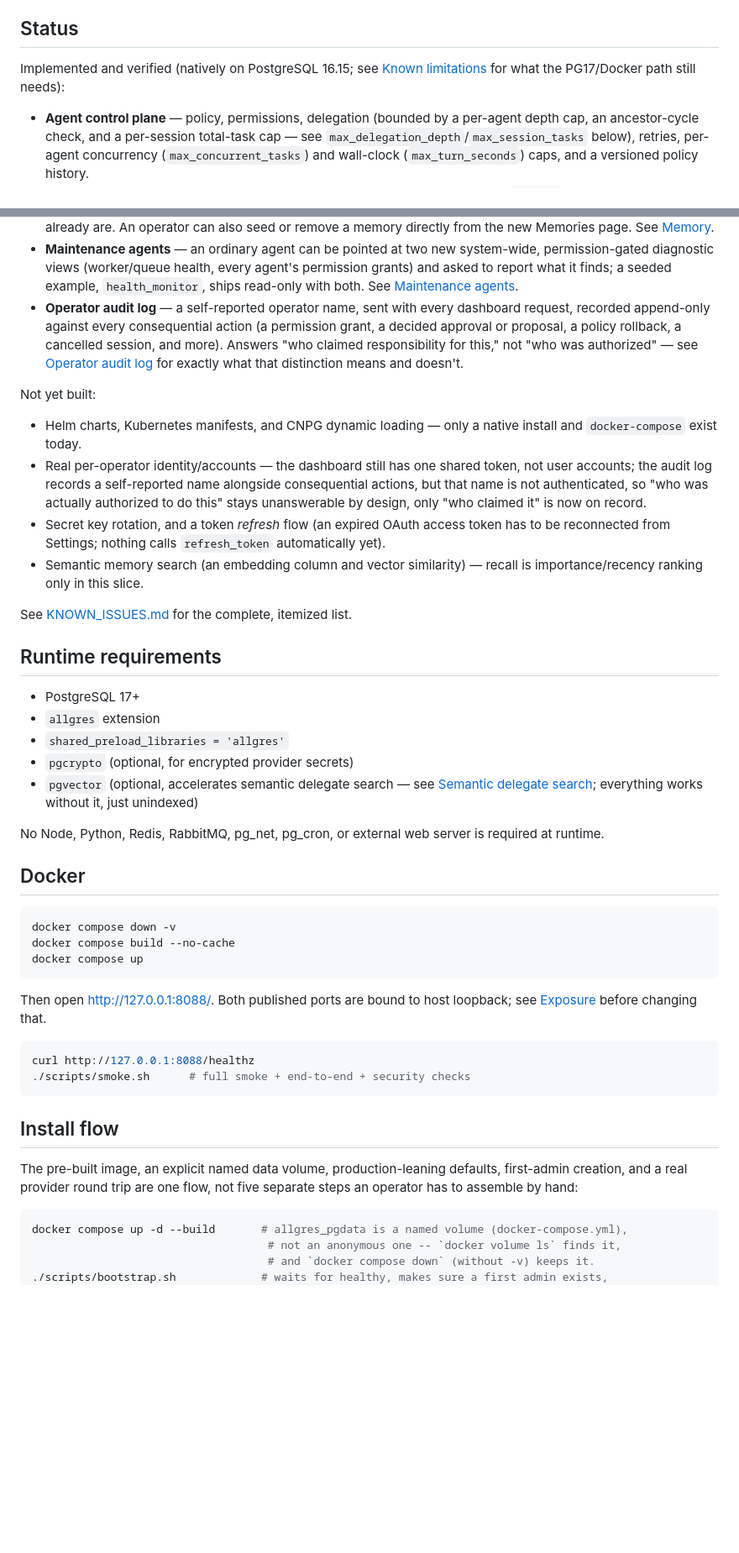
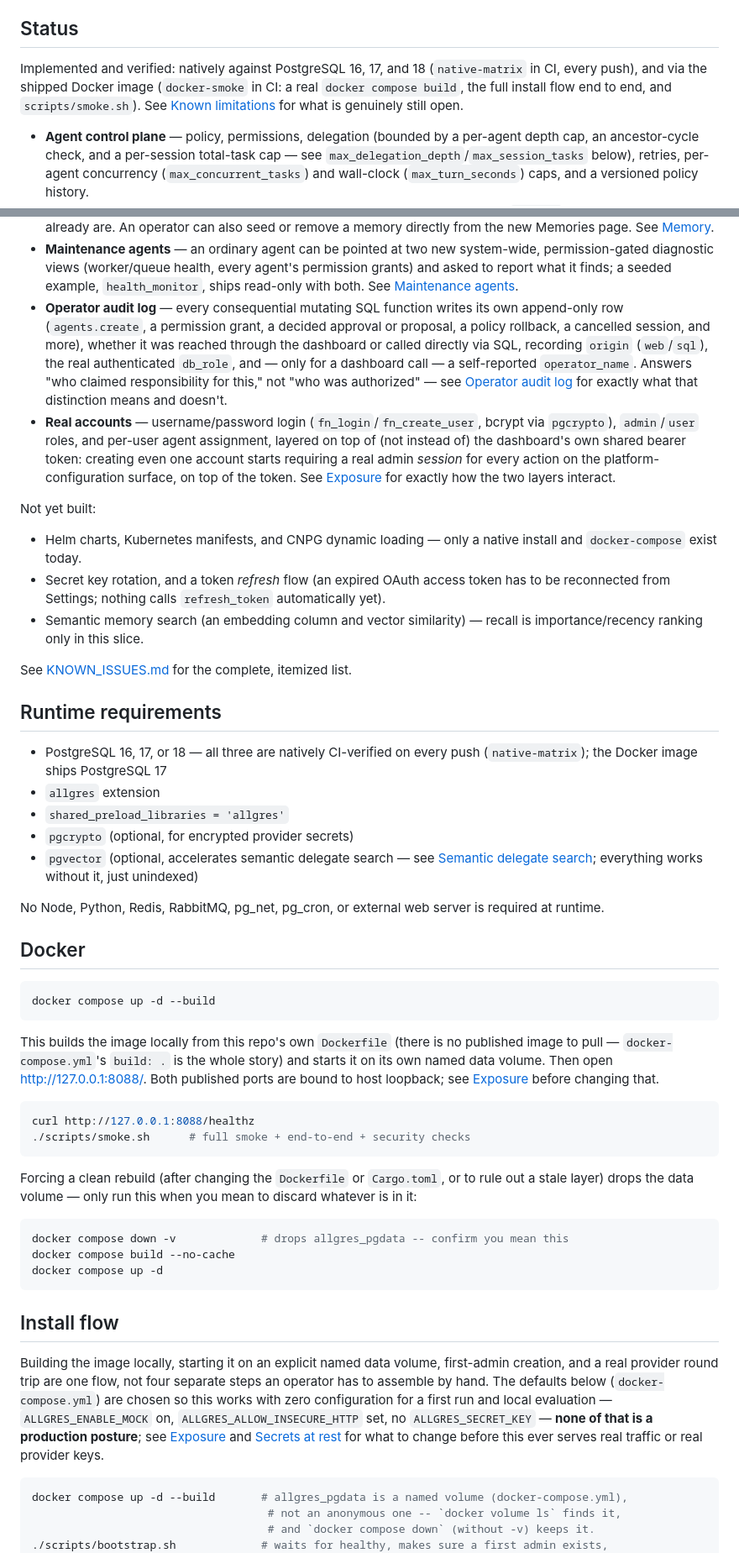
Before and after one commit to Rayjun0525/allgres, a Markdown page: README.md, 2 parts joined by grey strips. Shown at 84% size. Drawn GitHub-style; blank space fills up the shorter version.

Commit message:
Fix stale/self-contradictory README and Docker documentation
An outside review of the merged commit found several documentation gaps
that undercut the project's own claims: accounts described as not
existing when a real accounts system (fn_login/fn_create_user) has
shipped for several slices now; "PostgreSQL 17+" in Runtime requirements
contradicting Status's own "verified on 16.15"; docker-compose.yml called
a "pre-built image" when its build: . builds it locally from this repo's
own Dockerfile; the first documented command being the destructive
`docker compose down -v`; and "production-leaning defaults" claimed right
next to a docker-compose.yml that enables the mock provider and ships an
empty secret key by default.

Fixed all of these: Status/Runtime requirements now state the real
CI-verified matrix (native PG16/17/18, plus the Docker image itself via
the docker-smoke job) instead of a stale single-version claim; the
"Not yet built" list no longer claims accounts don't exist, and a real
"Real accounts" bullet was added describing what's actually shipped;
Docker's first command is now the non-destructive `docker compose up -d
--build`, with the clean-rebuild (`down -v`) sequence moved to its own
clearly-labeled, opt-in section; Install flow no longer calls the image
"pre-built" and is explicit that the zero-config defaults are for local
evaluation, not production, pointing at Exposure/Secrets-at-rest for what
to change; Exposure's "no user accounts" line is corrected to describe
the real optional accounts layer.

KNOWN_ISSUES.md item 3 ("Docker image path is unverified") is marked
fixed: docker-smoke and native-matrix have both been green on GitHub's
own infrastructure on every push since, confirmed against the latest
main commit's actual CI run.

Co-Authored-By: Claude Sonnet 5 <noreply@anthropic.com>
Claude-Session: https://claude.ai/code/session_016BGgWskwRNPgzxxLzpyN9V

````diff
--- a/README.md
+++ b/README.md
@@ -13,8 +13,11 @@ putting it anywhere that matters.
 
 ## Status
 
-Implemented and verified (natively on PostgreSQL 16.15; see [Known
-limitations](#known-limitations) for what the PG17/Docker path still needs):
+Implemented and verified: natively against PostgreSQL 16, 17, and 18
+(`native-matrix` in CI, every push), and via the shipped Docker image
+(`docker-smoke` in CI: a real `docker compose build`, the full install flow
+end to end, and `scripts/smoke.sh`). See [Known
+limitations](#known-limitations) for what is genuinely still open.
 
 - **Agent control plane** — policy, permissions, delegation (bounded by a
   per-agent depth cap, an ancestor-cycle check, and a per-session total-task
@@ -71,23 +74,27 @@ limitations](#known-limitations) for what the PG17/Docker path still needs):
   every agent's permission grants) and asked to report what it finds; a
   seeded example, `health_monitor`, ships read-only with both. See
   [Maintenance agents](#maintenance-agents).
-- **Operator audit log** — a self-reported operator name, sent with every
-  dashboard request, recorded append-only against every consequential
-  action (a permission grant, a decided approval or proposal, a policy
-  rollback, a cancelled session, and more). Answers "who claimed
-  responsibility for this," not "who was authorized" — see [Operator audit
-  log](#operator-audit-log) for exactly what that distinction means and
-  doesn't.
+- **Operator audit log** — every consequential mutating SQL function writes
+  its own append-only row (`agents.create`, a permission grant, a decided
+  approval or proposal, a policy rollback, a cancelled session, and more),
+  whether it was reached through the dashboard or called directly via SQL,
+  recording `origin` (`web`/`sql`), the real authenticated `db_role`, and —
+  only for a dashboard call — a self-reported `operator_name`. Answers "who
+  claimed responsibility for this," not "who was authorized" — see
+  [Operator audit log](#operator-audit-log) for exactly what that
+  distinction means and doesn't.
+- **Real accounts** — username/password login (`fn_login`/`fn_create_user`,
+  bcrypt via `pgcrypto`), `admin`/`user` roles, and per-user agent
+  assignment, layered on top of (not instead of) the dashboard's own shared
+  bearer token: creating even one account starts requiring a real admin
+  *session* for every action on the platform-configuration surface, on top
+  of the token. See [Exposure](#exposure) for exactly how the two layers
+  interact.
 
 Not yet built:
 
 - Helm charts, Kubernetes manifests, and CNPG dynamic loading — only a
   native install and `docker-compose` exist today.
-- Real per-operator identity/accounts — the dashboard still has one shared
-  token, not user accounts; the audit log records a self-reported name
-  alongside consequential actions, but that name is not authenticated, so
-  "who was actually authorized to do this" stays unanswerable by design,
-  only "who claimed it" is now on record.
 - Secret key rotation, and a token *refresh* flow (an expired OAuth access
   token has to be reconnected from Settings; nothing calls `refresh_token`
   automatically yet).
@@ -98,7 +105,8 @@ See [KNOWN_ISSUES.md](KNOWN_ISSUES.md) for the complete, itemized list.
 
 ## Runtime requirements
 
-- PostgreSQL 17+
+- PostgreSQL 16, 17, or 18 — all three are natively CI-verified on every
+  push (`native-matrix`); the Docker image ships PostgreSQL 17
 - `allgres` extension
 - `shared_preload_libraries = 'allgres'`
 - `pgcrypto` (optional, for encrypted provider secrets)
@@ -112,24 +120,41 @@ required at runtime.
 ## Docker
 
 ```bash
-docker compose down -v
-docker compose build --no-cache
-docker compose up
+docker compose up -d --build
 ```
 
-Then open <http://127.0.0.1:8088/>. Both published ports are bound to host
-loopback; see [Exposure](#exposure) before changing that.
+This builds the image locally from this repo's own `Dockerfile` (there is
+no published image to pull — `docker-compose.yml`'s `build: .` is the
+whole story) and starts it on its own named data volume. Then open
+<http://127.0.0.1:8088/>. Both published ports are bound to host loopback;
+see [Exposure](#exposure) before changing that.
 
 ```bash
 curl http://127.0.0.1:8088/healthz
 ./scripts/smoke.sh      # full smoke + end-to-end + security checks
 ```
 
+Forcing a clean rebuild (after changing the `Dockerfile` or `Cargo.toml`,
+or to rule out a stale layer) drops the data volume — only run this when
+you mean to discard whatever is in it:
+
+```bash
+docker compose down -v             # drops allgres_pgdata -- confirm you mean this
+docker compose build --no-cache
+docker compose up -d
+```
+
 ## Install flow
 
-The pre-built image, an explicit named data volume, production-leaning
-defaults, first-admin creation, and a real provider round trip are one
-flow, not five separate steps an operator has to assemble by hand:
+Building the image locally, starting it on an explicit named data volume,
+first-admin creation, and a real provider round trip are one flow, not
+four separate steps an operator has to assemble by hand. The defaults
+below (`docker-compose.yml`) are chosen so this works with zero
+configuration for a first run and local evaluation — `ALLGRES_ENABLE_MOCK`
+on, `ALLGRES_ALLOW_INSECURE_HTTP` set, no `ALLGRES_SECRET_KEY` — **none of
+that is a production posture**; see [Exposure](#exposure) and [Secrets at
+rest](#secrets-at-rest) for what to change before this ever serves real
+traffic or real provider keys.
 
 ```bash
 docker compose up -d --build       # allgres_pgdata is a named volume (docker-compose.yml),
````
Also changed, not shown: other parts of README.md (+9 -5 lines), KNOWN_ISSUES.md (+11 -14 lines).
